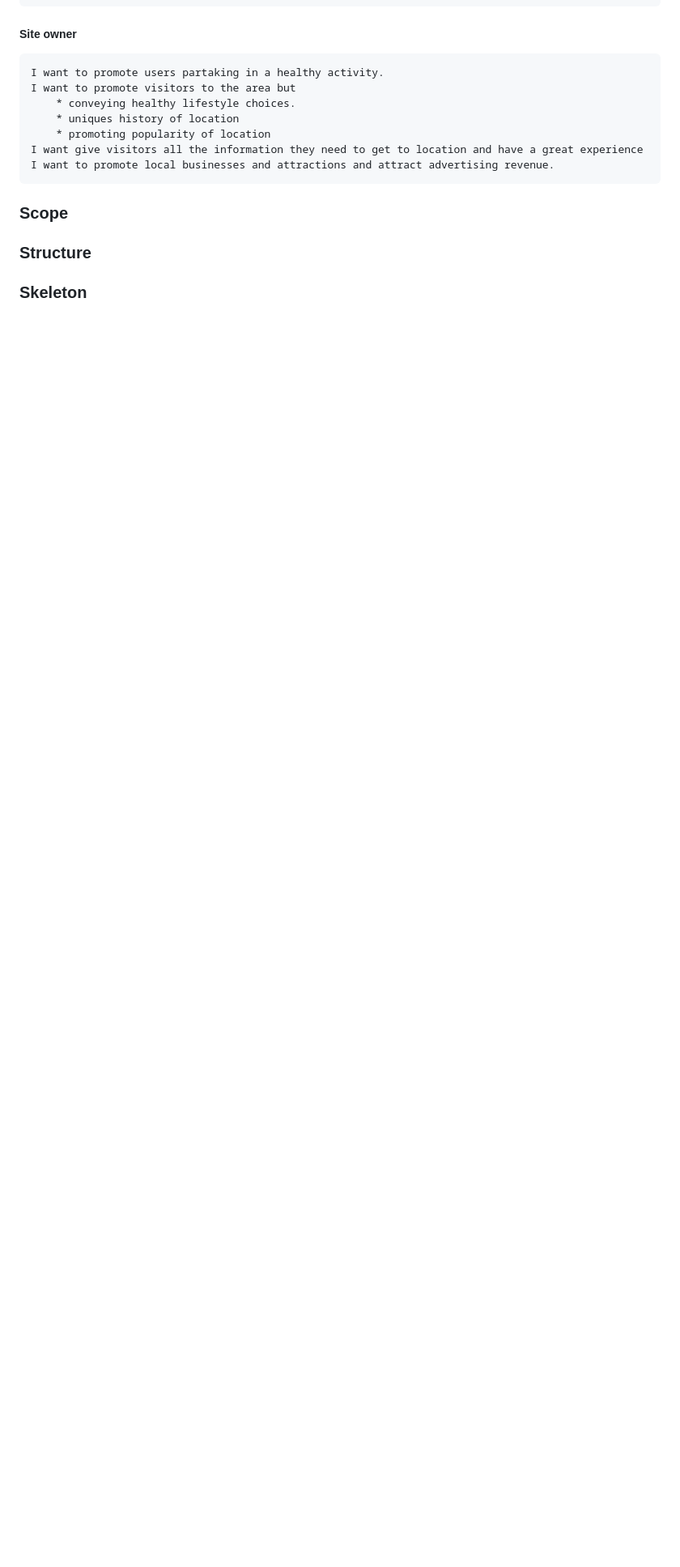
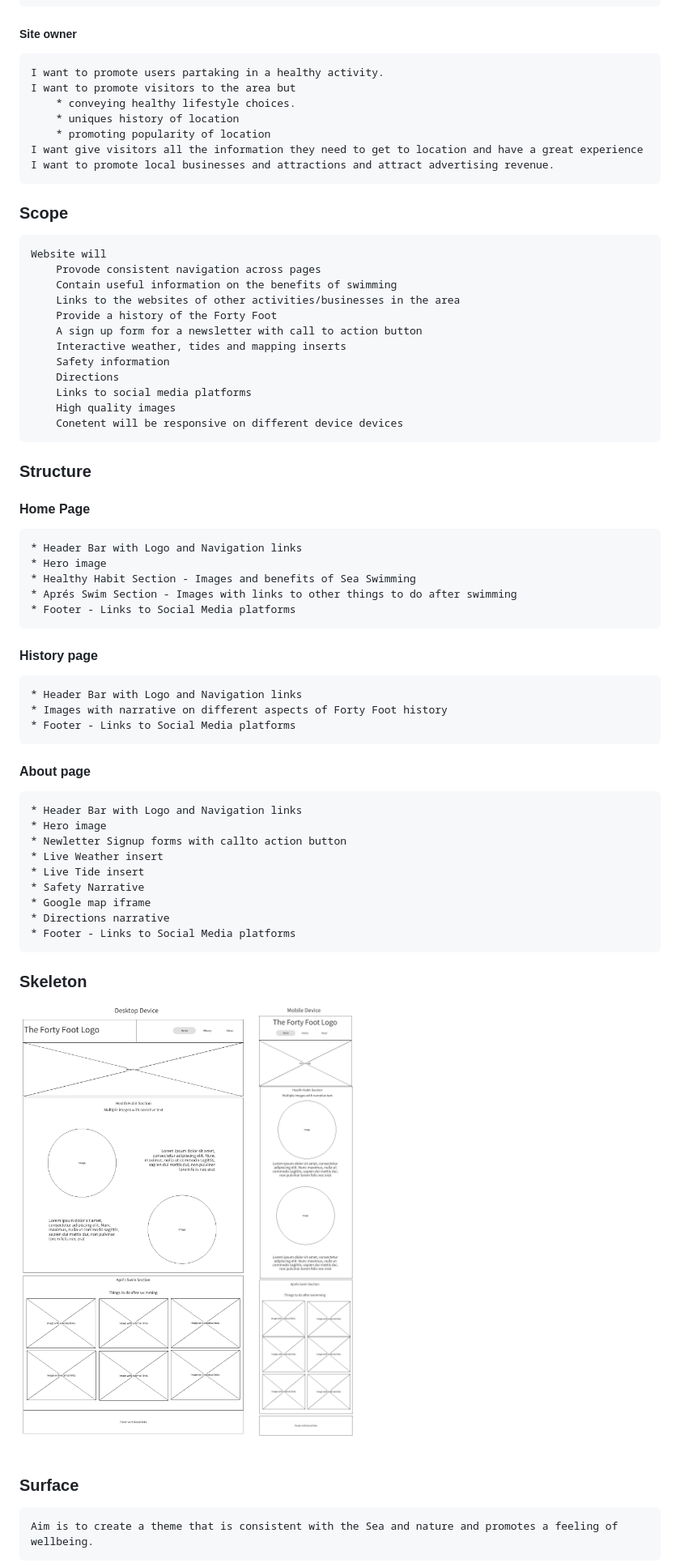
Before and after one commit to steve-doc/fortyfoot, a Markdown page: README.md, the part around the change printed below. Shown: that part at 81% size. Drawn GitHub-style; pictures changed too: assets/images/home-desktop-wireframe.png (added), assets/images/home-mobile-wireframe.png (added); blank space fills up the shorter version.

Commit message:
Updated UX section of README.md

```diff
--- a/README.md
+++ b/README.md
@@ -42,8 +42,47 @@ Portfolio Project 1 - Stephen Docherty
     I want to promote local businesses and attractions and attract advertising revenue.
 
 ### Scope
+    Website will
+        Provode consistent navigation across pages
+        Contain useful information on the benefits of swimming
+        Links to the websites of other activities/businesses in the area
+        Provide a history of the Forty Foot
+        A sign up form for a newsletter with call to action button
+        Interactive weather, tides and mapping inserts
+        Safety information
+        Directions
+        Links to social media platforms
+        High quality images
+        Conetent will be responsive on different device devices
 
 ### Structure
 
+#### Home Page
+    * Header Bar with Logo and Navigation links
+    * Hero image
+    * Healthy Habit Section - Images and benefits of Sea Swimming
+    * Aprés Swim Section - Images with links to other things to do after swimming
+    * Footer - Links to Social Media platforms
+
+#### History page
+    * Header Bar with Logo and Navigation links
+    * Images with narrative on different aspects of Forty Foot history
+    * Footer - Links to Social Media platforms
+
+#### About page
+    * Header Bar with Logo and Navigation links
+    * Hero image
+    * Newletter Signup forms with callto action button
+    * Live Weather insert
+    * Live Tide insert
+    * Safety Narrative
+    * Google map iframe
+    * Directions narrative
+    * Footer - Links to Social Media platforms
+
 ### Skeleton
+![Home page desktop layout wireframe](assets/images/home-desktop-wireframe.png)
+![Home page mobile layout wireframe](assets/images/home-mobile-wireframe.png)
+### Surface
+    Aim is to create a theme that is consistent with the Sea and nature and promotes a feeling of wellbeing.
 
```
Also changed, not shown: other parts of README.md (+16 -1 lines), 1 other file.
